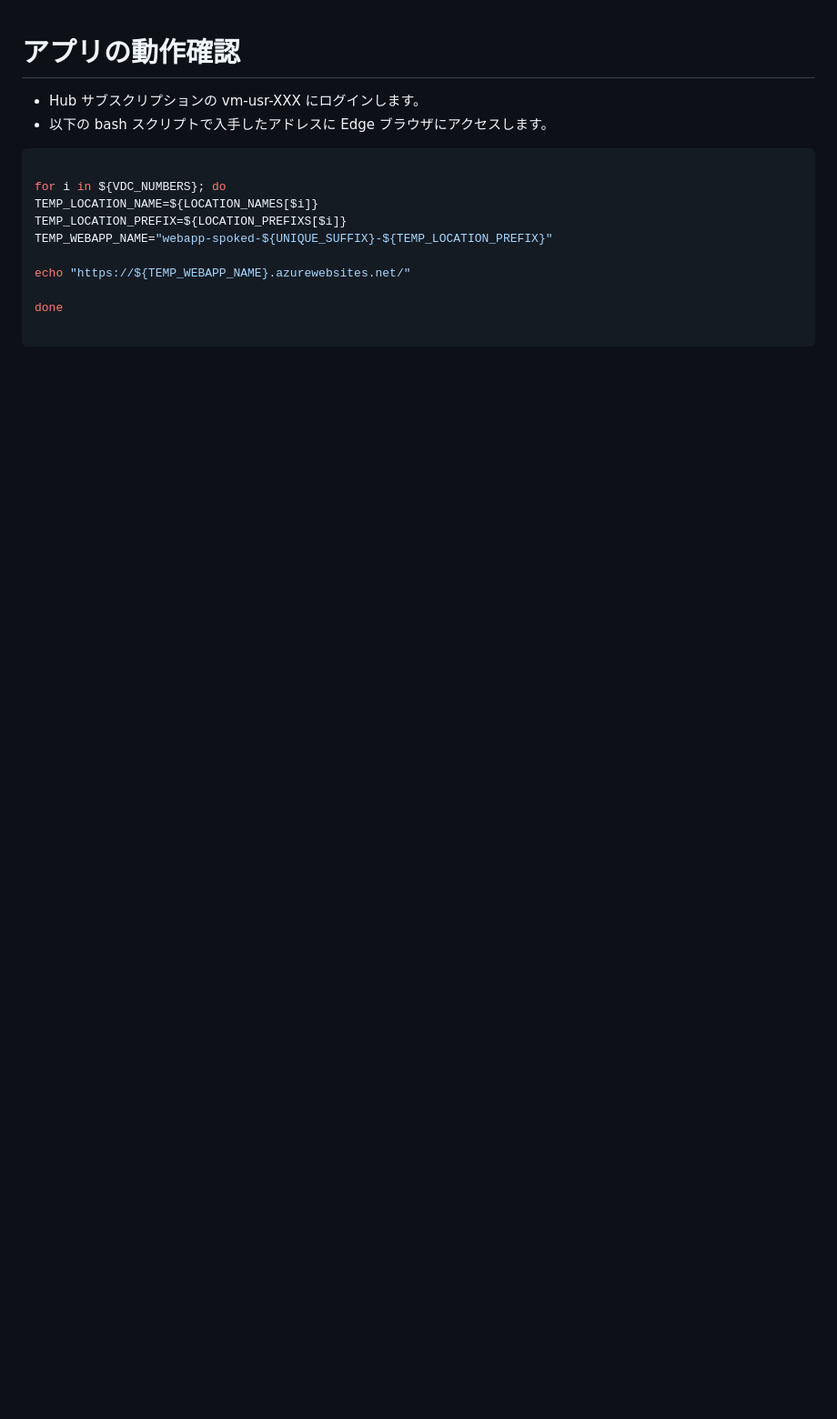
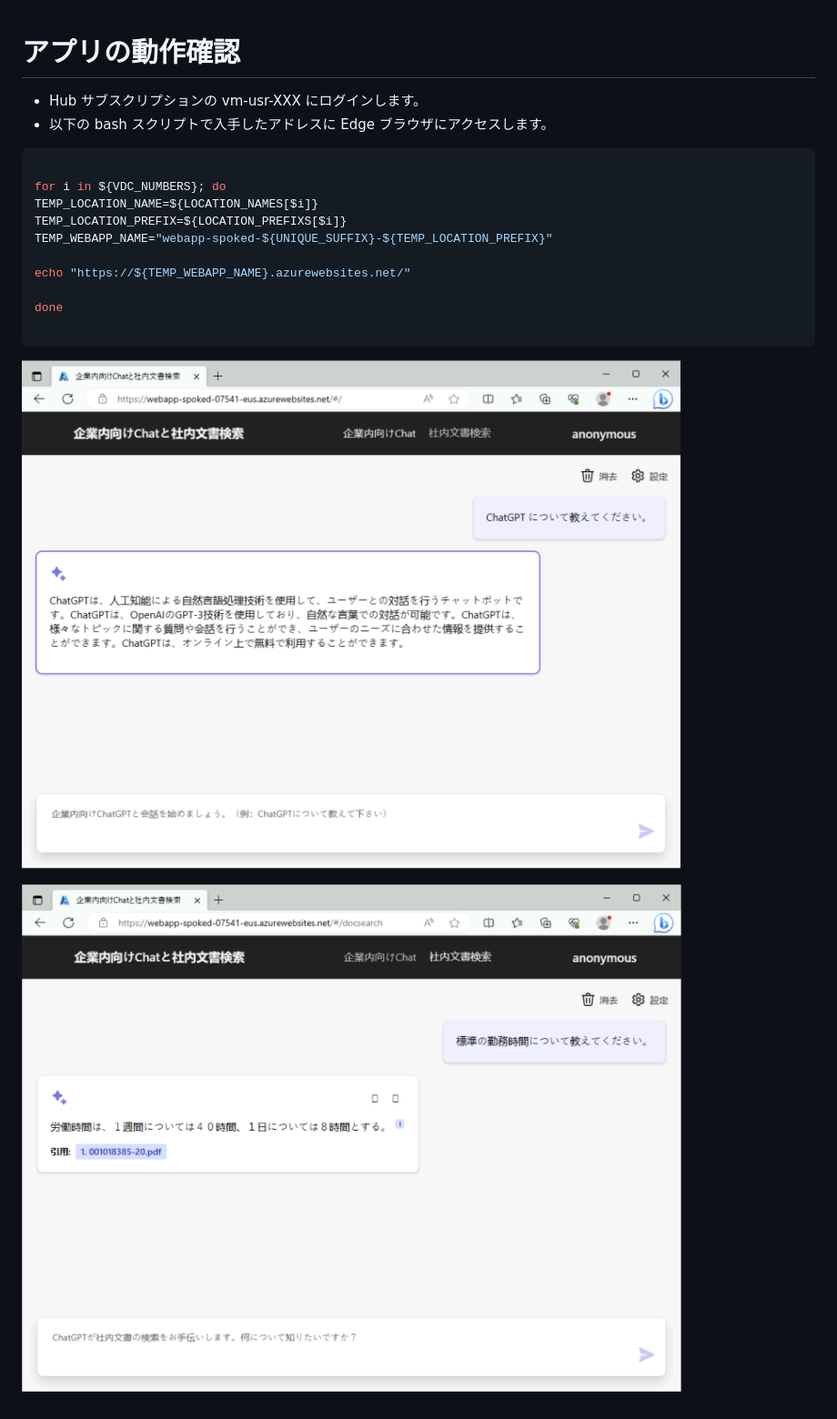
Before and after one commit to nakamacchi/AzureCAF.LandingZones.Demo, a Markdown page: 42.Spoke D (AOAI) 社内文書検索 データ・アプリセットアップ/42_05_アプリの動作確認.md, the part around the change. Shown: that part at 91% size. GitHub-like rendering; pictures changed too: 42.Spoke D (AOAI) 社内文書検索 データ・アプリセットアップ/images/3764597de40f23b3c338063cbffa9a7682436b3903593a0444f7ec953e471708.png (added), 42.Spoke D (AOAI) 社内文書検索 データ・アプリセットアップ/images/73a0ad8eb0000d1a801a722996c69fff47e54d7ca575f6c43fc18ce15ff1ab4c.png (added); blank space fills up the shorter version.

Commit message:
動作イメージ

````diff
--- a/42.Spoke D (AOAI) 社内文書検索 データ・アプリセットアップ/42_05_アプリの動作確認.md
+++ b/42.Spoke D (AOAI) 社内文書検索 データ・アプリセットアップ/42_05_アプリの動作確認.md
@@ -15,3 +15,7 @@ echo "https://${TEMP_WEBAPP_NAME}.azurewebsites.net/"
 done
 
 ```
+
+![picture 1](./images/73a0ad8eb0000d1a801a722996c69fff47e54d7ca575f6c43fc18ce15ff1ab4c.png)
+
+![picture 0](./images/3764597de40f23b3c338063cbffa9a7682436b3903593a0444f7ec953e471708.png)
````
